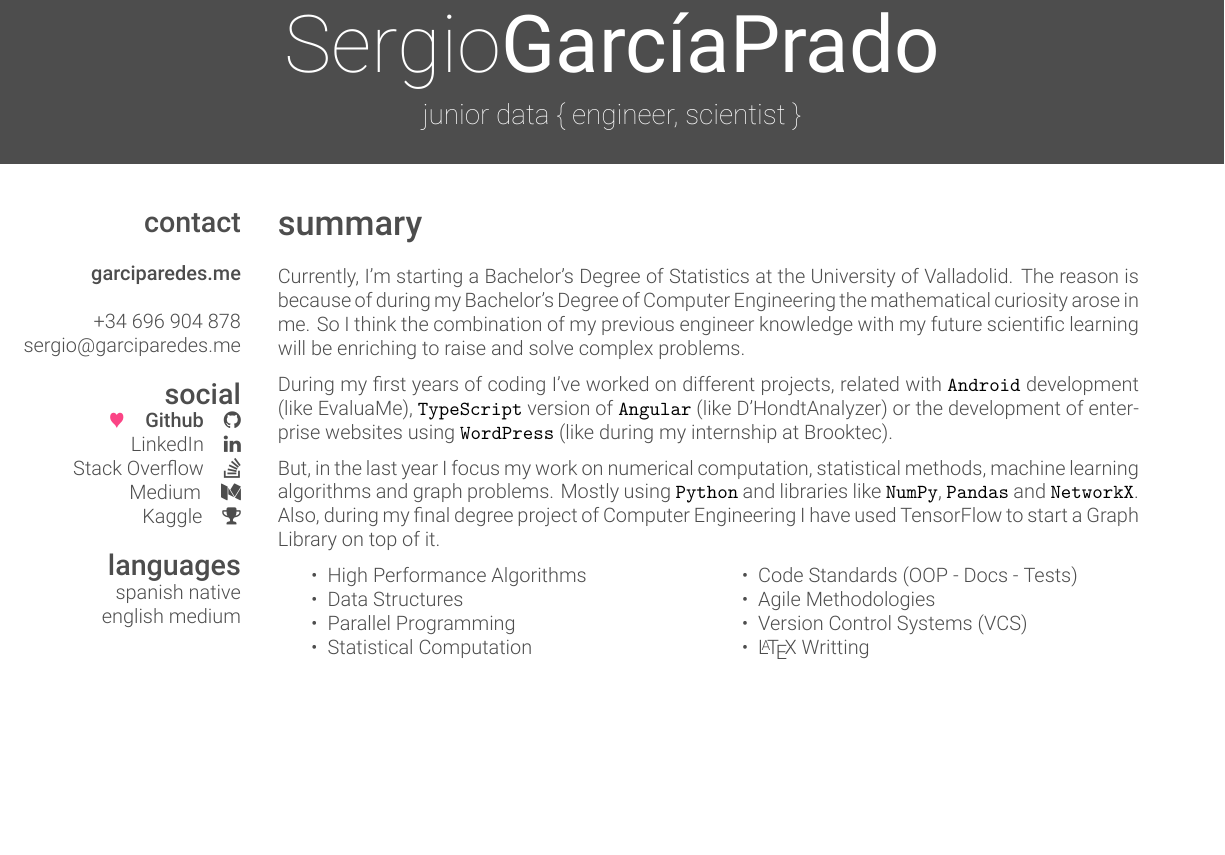
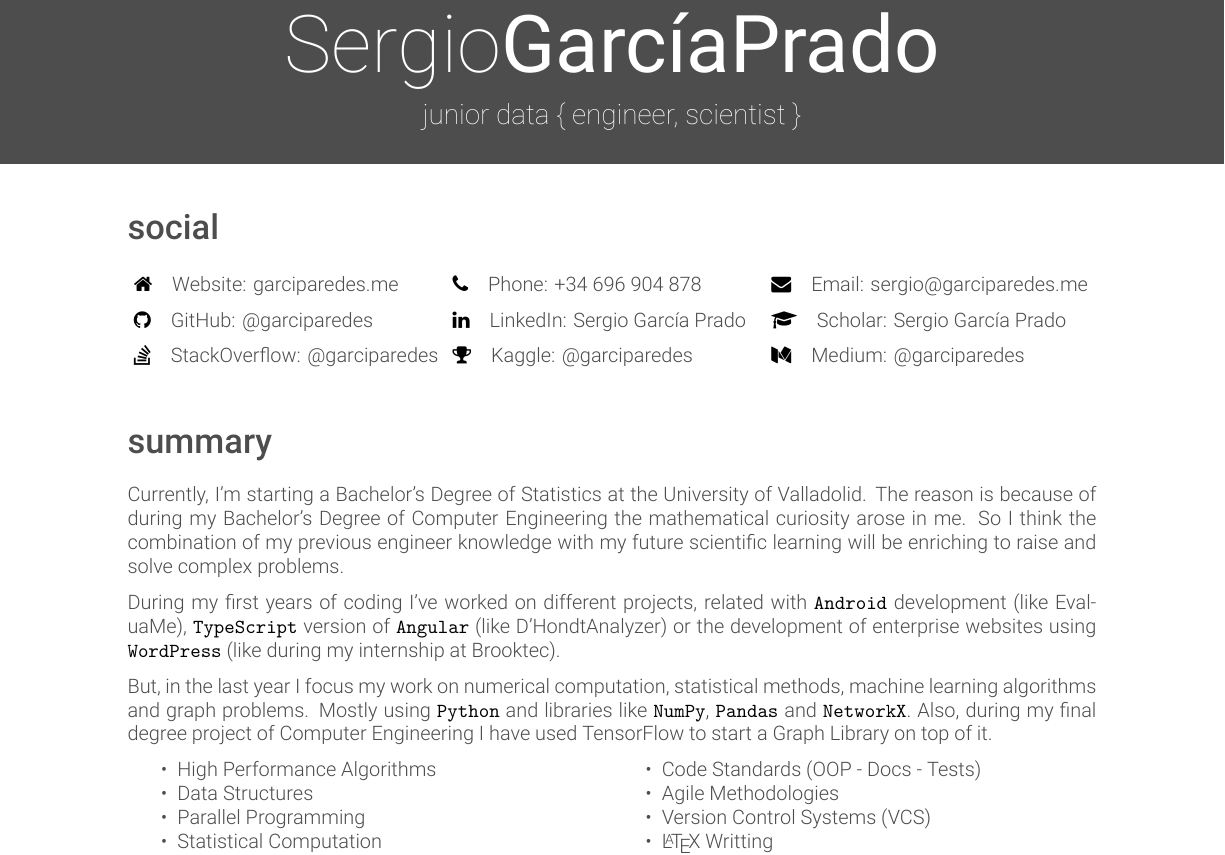
Before and after one commit to garciparedes/curriculum-vitae, a LaTeX CV (garciparedes-cv.tex, which reads friggeri-cv.cls): part of page 1 of 2, cut so that both start at the same text, the shorter picture padded with empty space. Compiled offline with XeLaTeX.

Commit message:
Removed side bar

```diff
--- a/friggeri-cv.cls
+++ b/friggeri-cv.cls
@@ -310,7 +310,7 @@
 % Other tweaks %
 %%%%%%%%%%%%%%%%
 
-\RequirePackage[left=4.9cm,top=2cm,right=1.5cm,bottom=1.5cm,nohead,nofoot]{geometry}
+\RequirePackage[left=2.25cm,top=2cm,right=2.25cm,bottom=1.5cm,nohead,nofoot]{geometry}
 \RequirePackage[hidelinks]{hyperref}
 \hypersetup{
     colorlinks=false,
--- a/garciparedes-cv.tex
+++ b/garciparedes-cv.tex
@@ -17,23 +17,31 @@
 %	SIDEBAR SECTION
 %-------------------------------------------------------------------------------
 
-  \begin{aside}
-    \section{contact}
-      ~
-      \href{http://garciparedes.me}{\textbf{garciparedes.me}}
-      ~
-      \href{tel:+34 696 904 878}{+34 696 904 878}
-      \href{mailto:sergio@garciparedes.me}{sergio@garciparedes.me}
-    \section{social}
-      \href{https://github.com/garciparedes}{\quad{\color{red} $\varheartsuit$}\quad\textbf{Github}\quad\faGithub }
-      \href{https://es.linkedin.com/in/garciparedes/en}{LinkedIn\quad\faLinkedin }
-      \href{http://stackoverflow.com/users/3921457/garciparedes}{Stack Overflow\quad\faStackOverflow }
-      \href{https://medium.com/@garciparedes}{Medium\quad\faMedium }
-      \href{https://www.kaggle.com/garciparedes}{Kaggle\quad\faTrophy }
-    \section{languages}
-      spanish native
-      english medium
-  \end{aside}
+  \section{social}
+
+    \begin{center}
+      \renewcommand{\arraystretch}{1.5}
+      \begin{tabular}{ p{16em} p{16em} p{16em} }
+        \href{http://garciparedes.me}{\faHome\quad Website: garciparedes.me}
+        &
+        \href{tel:+34 696 904 878}{\faPhone\quad Phone: +34 696 904 878}
+        &
+        \href{mailto:sergio@garciparedes.me}{\faEnvelope\quad Email: sergio@garciparedes.me}
+        \\
+        \href{https://github.com/garciparedes}{\faGithub\quad GitHub: @garciparedes}
+        &
+        \href{https://es.linkedin.com/in/garciparedes/en}{\faLinkedin\quad LinkedIn: Sergio García Prado}
+        &
+        \href{https://scholar.google.es/citations?user=X3Mb7BAAAAAJ}{\faGraduationCap\quad Scholar: Sergio García Prado}
+        \\
+        \href{https://stackoverflow.com/story/garciparedes}{\faStackOverflow\quad StackOverflow: @garciparedes}
+        &
+        \href{https://www.kaggle.com/garciparedes}{\faTrophy\quad Kaggle: @garciparedes}
+        &
+        \href{https://medium.com/@garciparedes}{\faMedium\quad Medium: @garciparedes}
+        \\ \\
+      \end{tabular}
+    \end{center}
 
 %-------------------------------------------------------------------------------
 
```
Also changed, not shown: garciparedes-cv.pdf.
